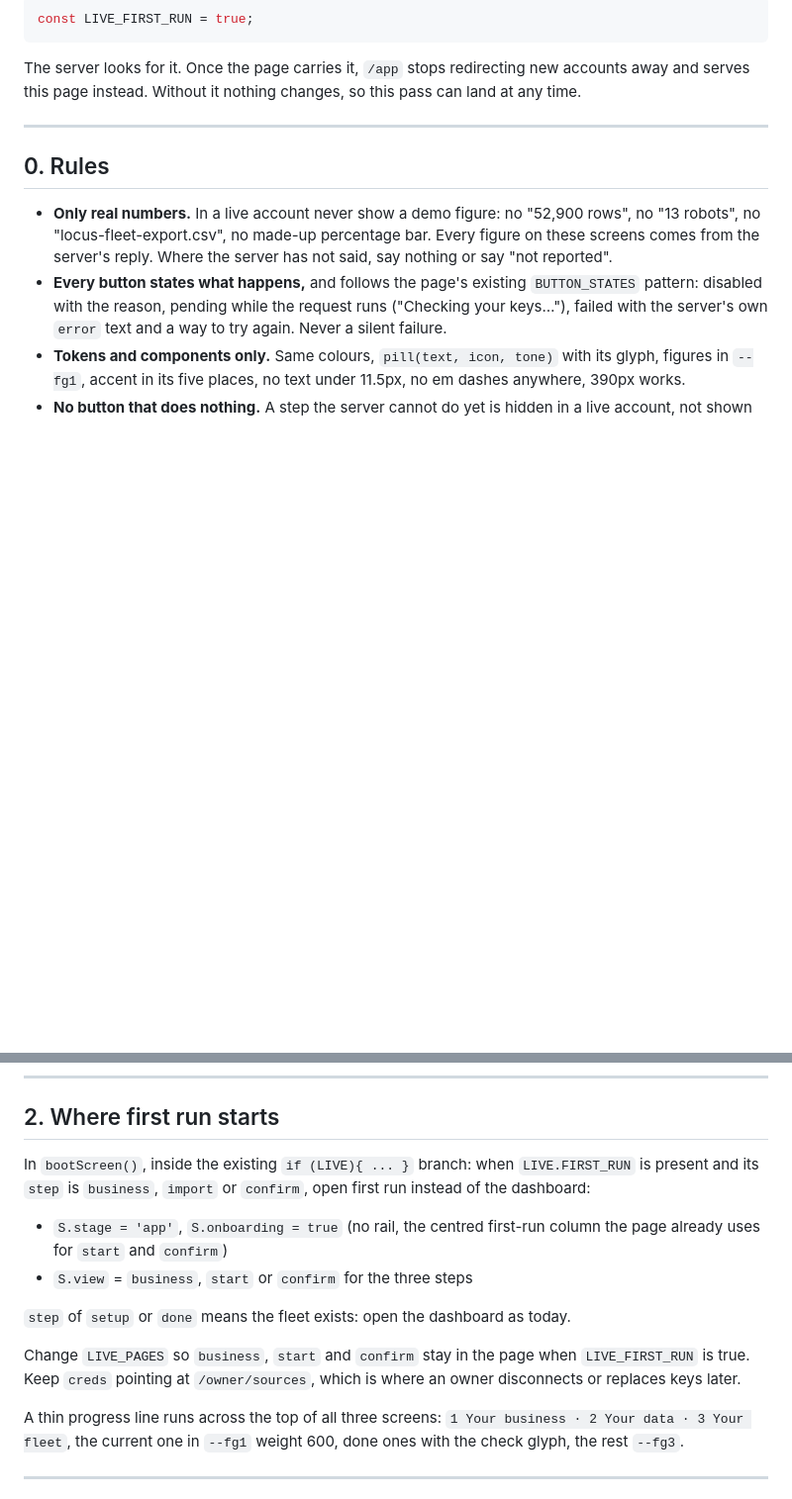
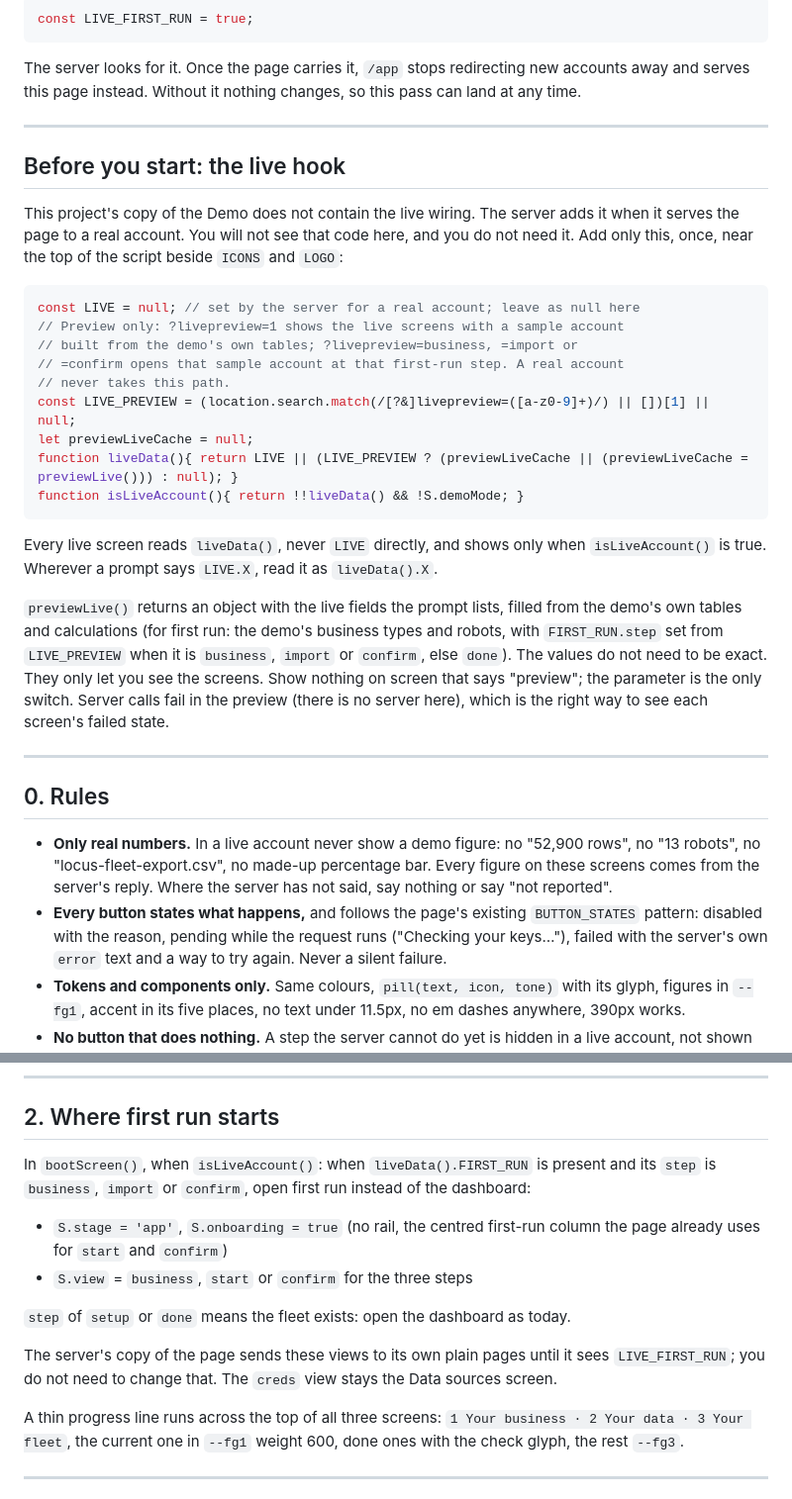
Before and after one commit to samk0228/botlien, a Markdown page: docs/design/first-run-live-v1-prompt.md, 2 parts joined by grey strips. Shown at 99% size. Drawn GitHub-style; blank space fills up the shorter version.

````diff
--- a/docs/design/first-run-live-v1-prompt.md
+++ b/docs/design/first-run-live-v1-prompt.md
@@ -26,6 +26,40 @@ const LIVE_FIRST_RUN = true;
 The server looks for it. Once the page carries it, `/app` stops redirecting
 new accounts away and serves this page instead. Without it nothing changes,
 so this pass can land at any time.
+
+---
+
+## Before you start: the live hook
+
+This project's copy of the Demo does not contain the live wiring. The server
+adds it when it serves the page to a real account. You will not see that
+code here, and you do not need it. Add only this, once, near the top of the
+script beside `ICONS` and `LOGO`:
+
+```js
+const LIVE = null; // set by the server for a real account; leave as null here
+// Preview only: ?livepreview=1 shows the live screens with a sample account
+// built from the demo's own tables; ?livepreview=business, =import or
+// =confirm opens that sample account at that first-run step. A real account
+// never takes this path.
+const LIVE_PREVIEW = (location.search.match(/[?&]livepreview=([a-z0-9]+)/) || [])[1] || null;
+let previewLiveCache = null;
+function liveData(){ return LIVE || (LIVE_PREVIEW ? (previewLiveCache || (previewLiveCache = previewLive())) : null); }
+function isLiveAccount(){ return !!liveData() && !S.demoMode; }
+```
+
+Every live screen reads `liveData()`, never `LIVE` directly, and shows only
+when `isLiveAccount()` is true. Wherever a prompt says `LIVE.X`, read it as
+`liveData().X`.
+
+`previewLive()` returns an object with the live fields the prompt lists,
+filled from the demo's own tables and calculations (for first run: the
+demo's business types and robots, with `FIRST_RUN.step` set from
+`LIVE_PREVIEW` when it is `business`, `import` or `confirm`, else `done`).
+The values do not need to be exact. They only let you see the screens. Show
+nothing on screen that says "preview"; the parameter is the only switch.
+Server calls fail in the preview (there is no server here), which is the
+right way to see each screen's failed state.
 
 ---
 
@@ -90,8 +124,8 @@ object on success, or `{ error }` with status 400 on a problem:
 
 ## 2. Where first run starts
 
-In `bootScreen()`, inside the existing `if (LIVE){ ... }` branch: when
-`LIVE.FIRST_RUN` is present and its `step` is `business`, `import` or
+In `bootScreen()`, when `isLiveAccount()`: when `liveData().FIRST_RUN` is
+present and its `step` is `business`, `import` or
 `confirm`, open first run instead of the dashboard:
 
 - `S.stage = 'app'`, `S.onboarding = true` (no rail, the centred first-run
@@ -101,9 +135,9 @@ In `bootScreen()`, inside the existing `if (LIVE){ ... }` branch: when
 `step` of `setup` or `done` means the fleet exists: open the dashboard as
 today.
 
-Change `LIVE_PAGES` so `business`, `start` and `confirm` stay in the page
-when `LIVE_FIRST_RUN` is true. Keep `creds` pointing at `/owner/sources`,
-which is where an owner disconnects or replaces keys later.
+The server's copy of the page sends these views to its own plain pages until
+it sees `LIVE_FIRST_RUN`; you do not need to change that. The `creds` view
+stays the Data sources screen.
 
 A thin progress line runs across the top of all three screens:
 `1 Your business · 2 Your data · 3 Your fleet`, the current one in `--fg1`
````
Also changed, not shown: docs/design/live-screens-v1-prompt.md (added, +295 -0 lines).
